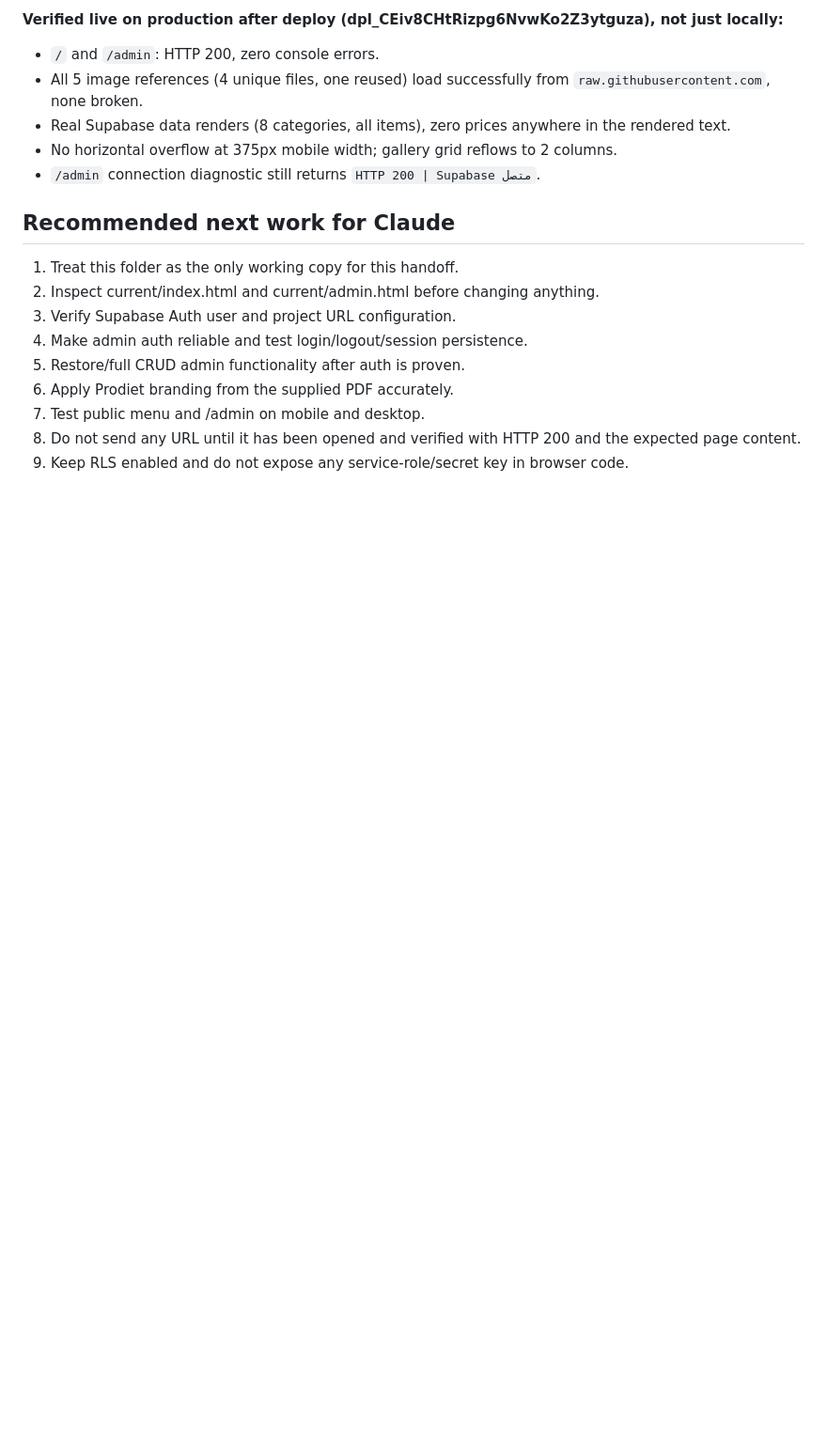
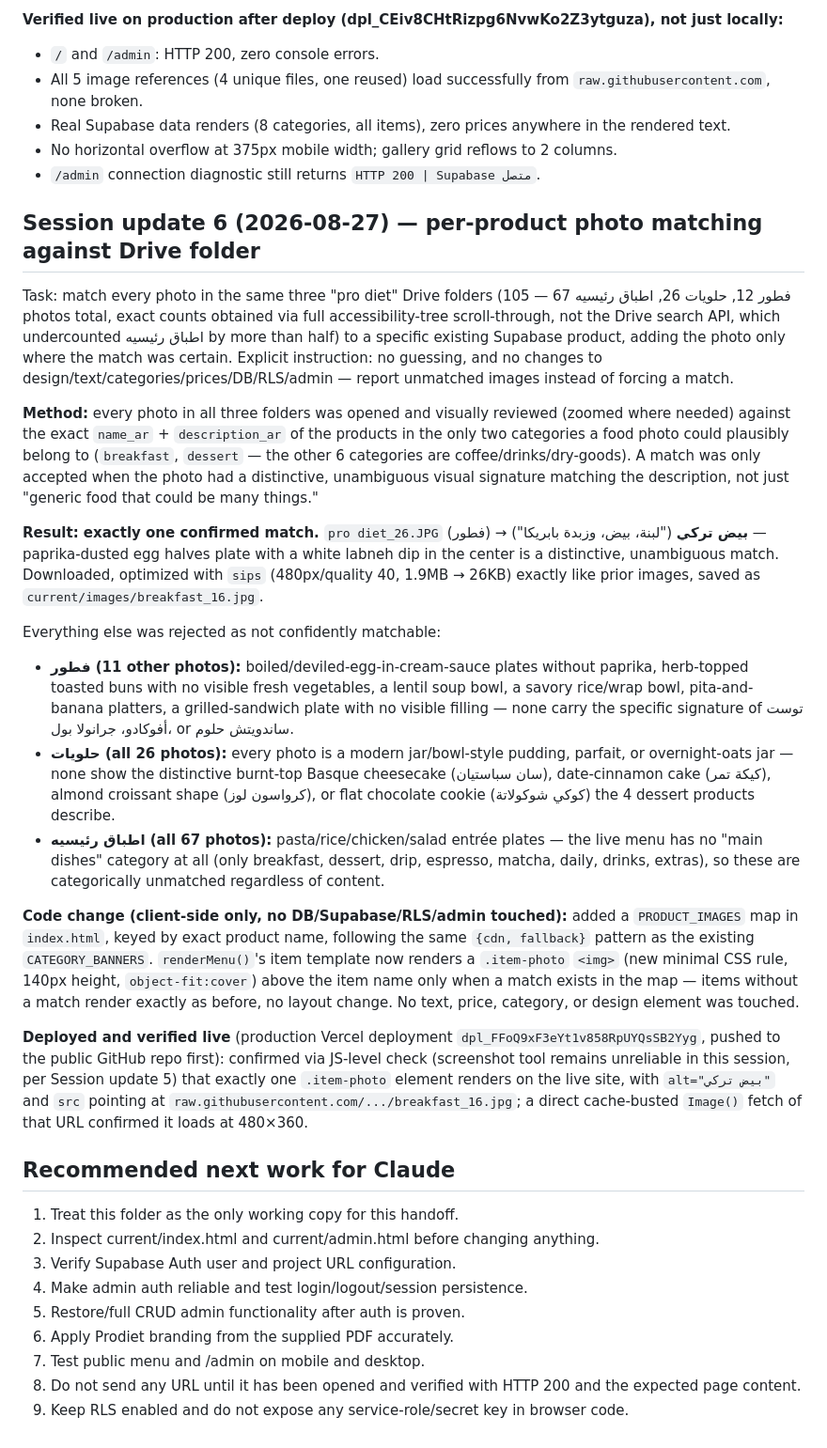
Before and after one commit to i1yasser7342-prog/menulink-menu-site, a Markdown page: HANDOFF.md, the part around the change. Shown at 94% size. GitHub-like rendering; blank space fills up the shorter version.

Commit message:
Document Drive photo-to-product matching session in HANDOFF.md
Co-Authored-By: Claude Sonnet 5 <noreply@anthropic.com>

```diff
--- a/HANDOFF.md
+++ b/HANDOFF.md
@@ -165,6 +165,22 @@ Sourced from the "pro diet" Google Drive folder the user shared (read-only, `zah
 - No horizontal overflow at 375px mobile width; gallery grid reflows to 2 columns.
 - `/admin` connection diagnostic still returns `HTTP 200 | Supabase متصل`.
 
+## Session update 6 (2026-08-27) — per-product photo matching against Drive folder
+Task: match every photo in the same three "pro diet" Drive folders (فطور 12, حلويات 26, اطباق رئيسيه 67 — 105 photos total, exact counts obtained via full accessibility-tree scroll-through, not the Drive search API, which undercounted اطباق رئيسيه by more than half) to a specific existing Supabase product, adding the photo only where the match was certain. Explicit instruction: no guessing, and no changes to design/text/categories/prices/DB/RLS/admin — report unmatched images instead of forcing a match.
+
+**Method:** every photo in all three folders was opened and visually reviewed (zoomed where needed) against the exact `name_ar` + `description_ar` of the products in the only two categories a food photo could plausibly belong to (`breakfast`, `dessert` — the other 6 categories are coffee/drinks/dry-goods). A match was only accepted when the photo had a distinctive, unambiguous visual signature matching the description, not just "generic food that could be many things."
+
+**Result: exactly one confirmed match.** `pro diet_26.JPG` (فطور) → **بيض تركي** ("لبنة، بيض، وزبدة بابريكا") — paprika-dusted egg halves plate with a white labneh dip in the center is a distinctive, unambiguous match. Downloaded, optimized with `sips` (480px/quality 40, 1.9MB → 26KB) exactly like prior images, saved as `current/images/breakfast_16.jpg`.
+
+Everything else was rejected as not confidently matchable:
+- **فطور (11 other photos):** boiled/deviled-egg-in-cream-sauce plates without paprika, herb-topped toasted buns with no visible fresh vegetables, a lentil soup bowl, a savory rice/wrap bowl, pita-and-banana platters, a grilled-sandwich plate with no visible filling — none carry the specific signature of توست أفوكادو، جرانولا بول، or ساندويتش حلوم.
+- **حلويات (all 26 photos):** every photo is a modern jar/bowl-style pudding, parfait, or overnight-oats jar — none show the distinctive burnt-top Basque cheesecake (سان سباستيان), date-cinnamon cake (كيكة تمر), almond croissant shape (كرواسون لوز), or flat chocolate cookie (كوكي شوكولاتة) the 4 dessert products describe.
+- **اطباق رئيسيه (all 67 photos):** pasta/rice/chicken/salad entrée plates — the live menu has no "main dishes" category at all (only breakfast, dessert, drip, espresso, matcha, daily, drinks, extras), so these are categorically unmatched regardless of content.
+
+**Code change (client-side only, no DB/Supabase/RLS/admin touched):** added a `PRODUCT_IMAGES` map in `index.html`, keyed by exact product name, following the same `{cdn, fallback}` pattern as the existing `CATEGORY_BANNERS`. `renderMenu()`'s item template now renders a `.item-photo` `<img>` (new minimal CSS rule, 140px height, `object-fit:cover`) above the item name only when a match exists in the map — items without a match render exactly as before, no layout change. No text, price, category, or design element was touched.
+
+**Deployed and verified live** (production Vercel deployment `dpl_FFoQ9xF3eYt1v858RpUYQsSB2Yyg`, pushed to the public GitHub repo first): confirmed via JS-level check (screenshot tool remains unreliable in this session, per Session update 5) that exactly one `.item-photo` element renders on the live site, with `alt="بيض تركي"` and `src` pointing at `raw.githubusercontent.com/.../breakfast_16.jpg`; a direct cache-busted `Image()` fetch of that URL confirmed it loads at 480×360.
+
 ## Recommended next work for Claude
 1. Treat this folder as the only working copy for this handoff.
 2. Inspect current/index.html and current/admin.html before changing anything.
```
